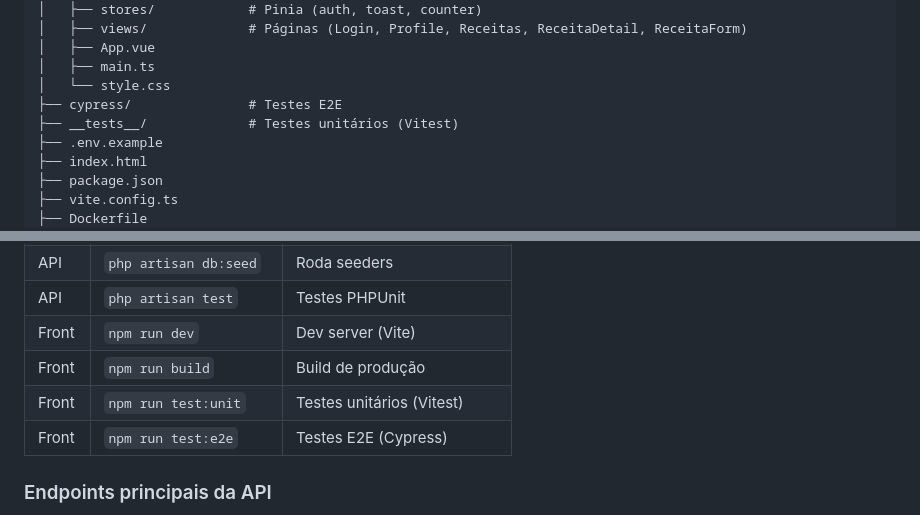
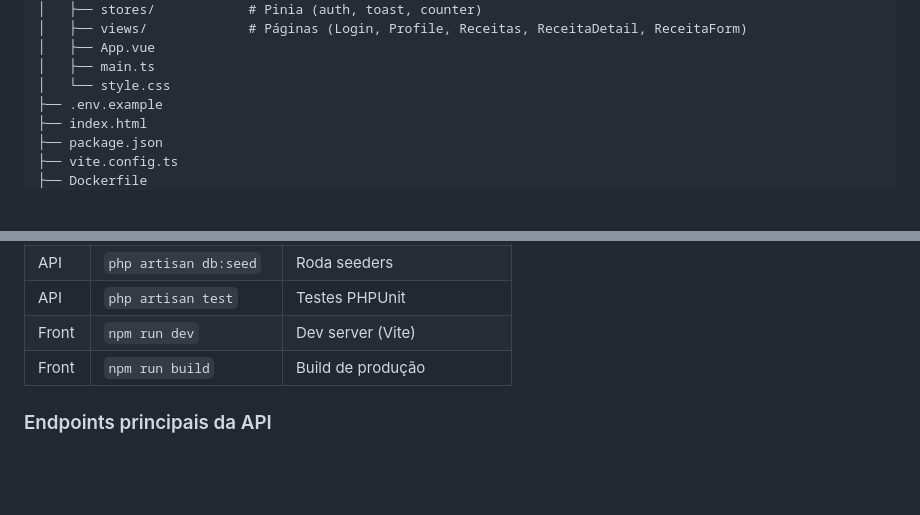
Before and after one commit to Michelprj/receitas_culinarias, a Markdown page: README.md, 2 parts joined by grey strips. GitHub-like rendering; blank space fills up the shorter version.

Commit message:
feat: removeu informações sobre teste no frontend

```diff
--- a/README.md
+++ b/README.md
@@ -160,8 +160,6 @@ frontend/
 │   ├── App.vue
 │   ├── main.ts
 │   └── style.css
-├── cypress/               # Testes E2E
-├── __tests__/             # Testes unitários (Vitest)
 ├── .env.example
 ├── index.html
 ├── package.json
@@ -194,8 +192,6 @@ frontend/
 | API    | `php artisan test`    | Testes PHPUnit |
 | Front  | `npm run dev`         | Dev server (Vite) |
 | Front  | `npm run build`       | Build de produção |
-| Front  | `npm run test:unit`   | Testes unitários (Vitest) |
-| Front  | `npm run test:e2e`    | Testes E2E (Cypress) |
 
 ### Endpoints principais da API
 
```
